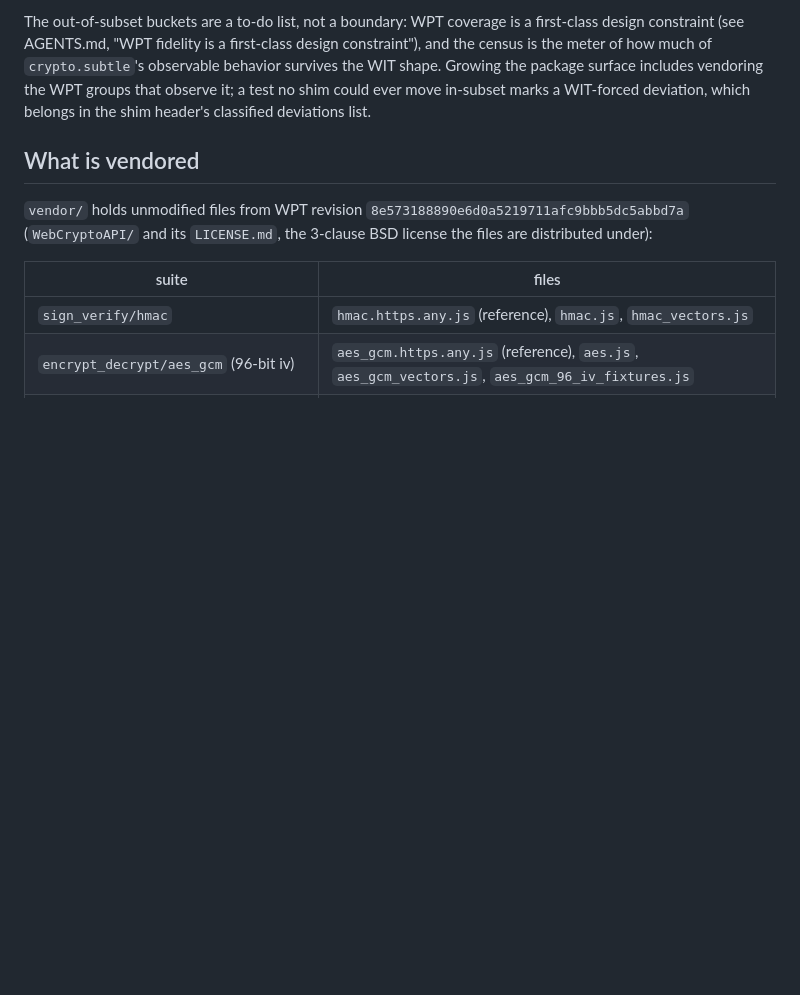
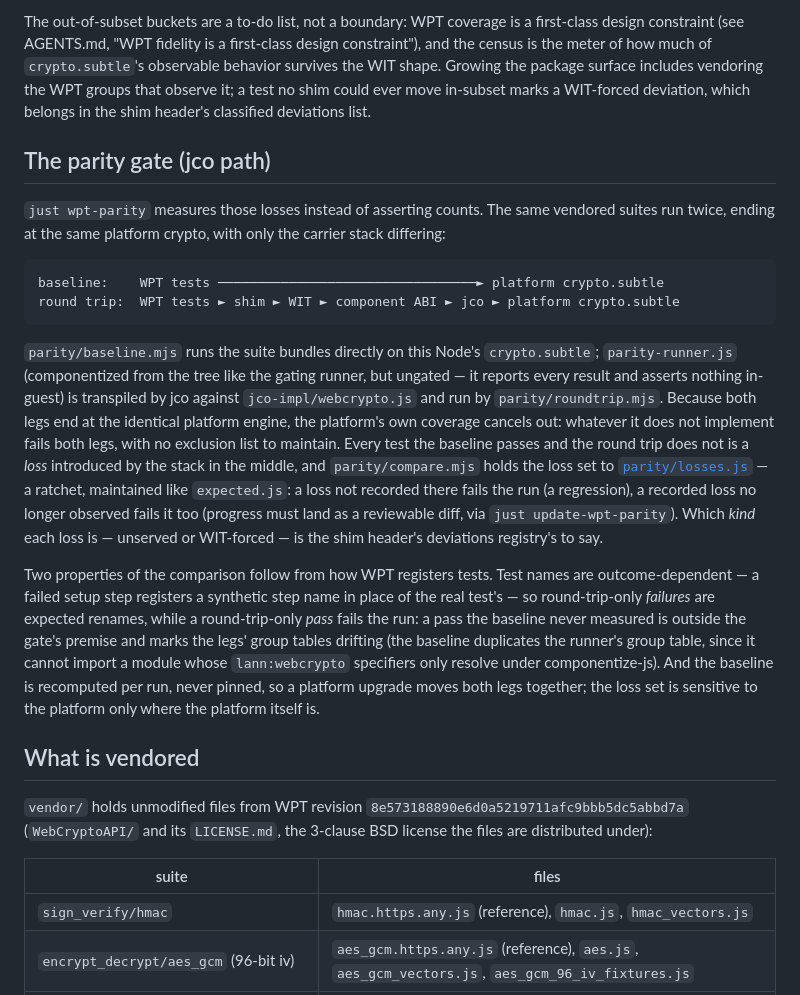
Before and after one commit to lann/component-webcrypto, a Markdown page: componentize-sdk/wpt/README.md, the part around the change. GitHub-like rendering; blank space fills up the shorter version.

Commit message:
docs: record the parity gate
The Direction bullet's harness now exists; what remains is driving the
loss set down (tiered, ending at WIT-forced deviations, each needing a
ruling) and the browser leg.

````diff
--- a/componentize-sdk/wpt/README.md
+++ b/componentize-sdk/wpt/README.md
@@ -75,6 +75,43 @@ package surface includes vendoring the WPT groups that observe it; a test
 no shim could ever move in-subset marks a WIT-forced deviation, which
 belongs in the shim header's classified deviations list.
 
+## The parity gate (jco path)
+
+`just wpt-parity` measures those losses instead of asserting counts. The
+same vendored suites run twice, ending at the same platform crypto, with
+only the carrier stack differing:
+
+```
+baseline:    WPT tests ─────────────────────────────────► platform crypto.subtle
+round trip:  WPT tests ► shim ► WIT ► component ABI ► jco ► platform crypto.subtle
+```
+
+`parity/baseline.mjs` runs the suite bundles directly on this Node's
+`crypto.subtle`; `parity-runner.js` (componentized from the tree like the
+gating runner, but ungated — it reports every result and asserts nothing
+in-guest) is transpiled by jco against `jco-impl/webcrypto.js` and run by
+`parity/roundtrip.mjs`. Because both legs end at the identical platform
+engine, the platform's own coverage cancels out: whatever it does not
+implement fails both legs, with no exclusion list to maintain. Every test
+the baseline passes and the round trip does not is a *loss* introduced by
+the stack in the middle, and `parity/compare.mjs` holds the loss set to
+[`parity/losses.js`](parity/losses.js) — a ratchet, maintained like
+`expected.js`: a loss not recorded there fails the run (a regression), a
+recorded loss no longer observed fails it too (progress must land as a
+reviewable diff, via `just update-wpt-parity`). Which *kind* each loss is —
+unserved or WIT-forced — is the shim header's deviations registry's to say.
+
+Two properties of the comparison follow from how WPT registers tests. Test
+names are outcome-dependent — a failed setup step registers a synthetic
+step name in place of the real test's — so round-trip-only *failures* are
+expected renames, while a round-trip-only *pass* fails the run: a pass the
+baseline never measured is outside the gate's premise and marks the legs'
+group tables drifting (the baseline duplicates the runner's group table,
+since it cannot import a module whose `lann:webcrypto` specifiers only
+resolve under componentize-js). And the baseline is recomputed per run,
+never pinned, so a platform upgrade moves both legs together; the loss set
+is sensitive to the platform only where the platform itself is.
+
 [web-platform-tests]: https://github.com/web-platform-tests/wpt
 
 ## What is vendored
````
Also changed, not shown: AGENTS.md (+7 -9 lines), README.md (+4 -0 lines).
